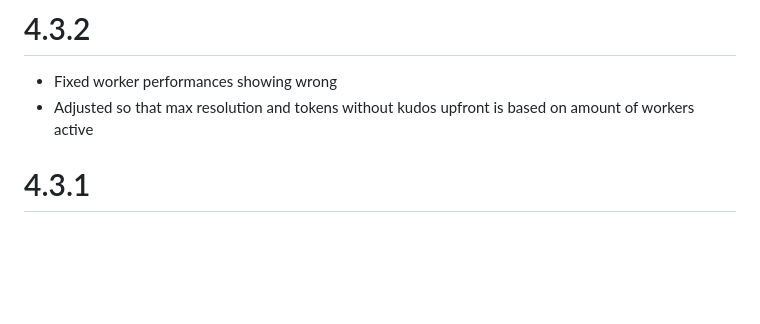
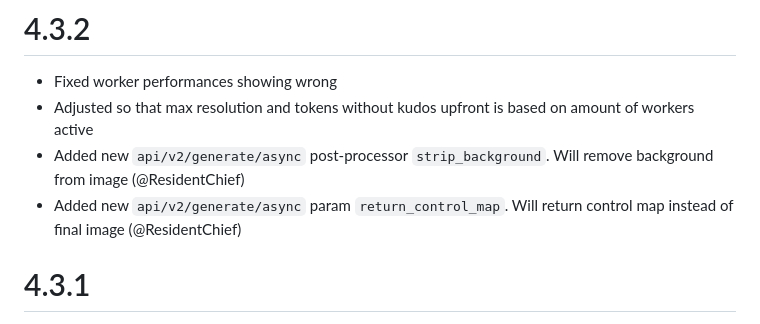
Before and after one commit to Haidra-Org/AI-Horde, a Markdown page: CHANGELOG.md, the part around the change. Rendered like a GitHub page; blank space fills up the shorter version.

Commit message:
changelog

```diff
--- a/CHANGELOG.md
+++ b/CHANGELOG.md
@@ -4,6 +4,8 @@
 
 * Fixed worker performances showing wrong
 * Adjusted so that max resolution and tokens without kudos upfront is based on amount of workers active
+* Added new `api/v2/generate/async` post-processor `strip_background`. Will remove background from image (@ResidentChief)
+* Added new `api/v2/generate/async` param `return_control_map`. Will return control map instead of final image (@ResidentChief)
 
 # 4.3.1
 
```
